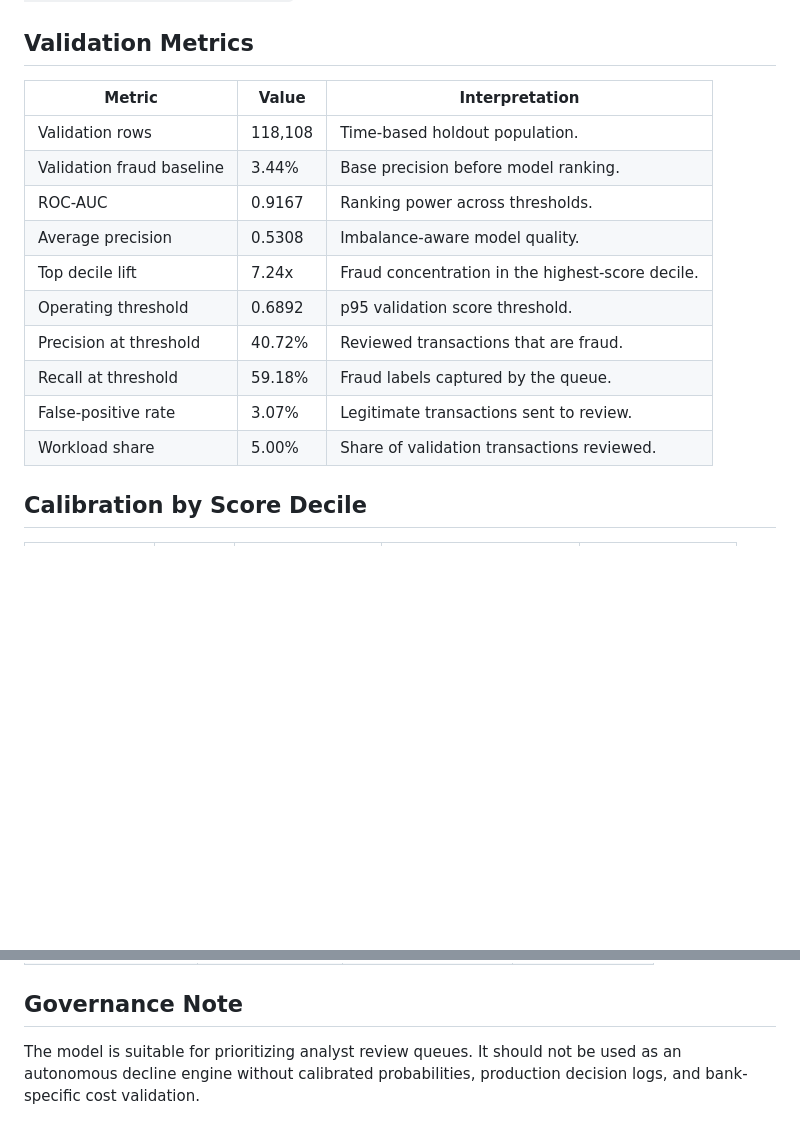
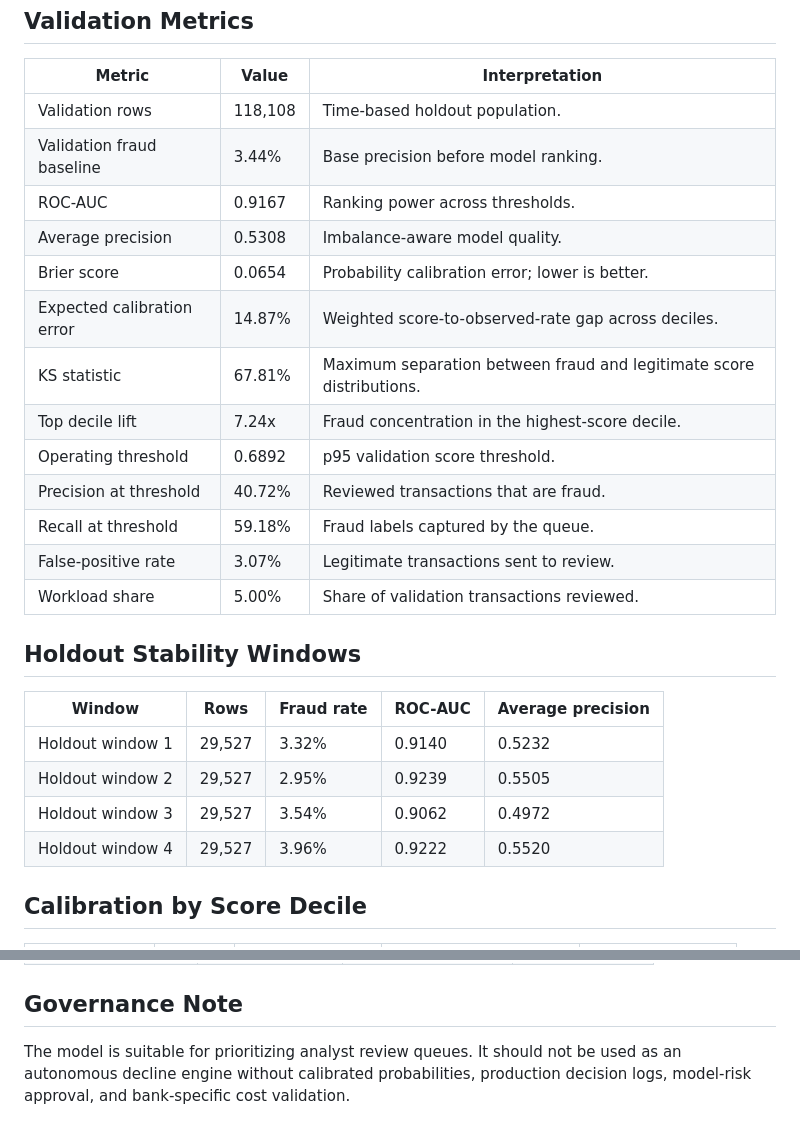
Before and after one commit to senanurcetin/ieee-fraud-detection-analytics, a Markdown page: docs/model_validation_recomputed.md, 2 parts joined by grey strips. Rendered like a GitHub page; blank space fills up the shorter version.

```diff
--- a/docs/model_validation_recomputed.md
+++ b/docs/model_validation_recomputed.md
@@ -10,12 +10,24 @@ This file is generated from exported validation artifacts and can be recreated w
 | Validation fraud baseline | 3.44% | Base precision before model ranking. |
 | ROC-AUC | 0.9167 | Ranking power across thresholds. |
 | Average precision | 0.5308 | Imbalance-aware model quality. |
+| Brier score | 0.0654 | Probability calibration error; lower is better. |
+| Expected calibration error | 14.87% | Weighted score-to-observed-rate gap across deciles. |
+| KS statistic | 67.81% | Maximum separation between fraud and legitimate score distributions. |
 | Top decile lift | 7.24x | Fraud concentration in the highest-score decile. |
 | Operating threshold | 0.6892 | p95 validation score threshold. |
 | Precision at threshold | 40.72% | Reviewed transactions that are fraud. |
 | Recall at threshold | 59.18% | Fraud labels captured by the queue. |
 | False-positive rate | 3.07% | Legitimate transactions sent to review. |
 | Workload share | 5.00% | Share of validation transactions reviewed. |
+
+## Holdout Stability Windows
+
+| Window | Rows | Fraud rate | ROC-AUC | Average precision |
+| --- | --- | --- | --- | --- |
+| Holdout window 1 | 29,527 | 3.32% | 0.9140 | 0.5232 |
+| Holdout window 2 | 29,527 | 2.95% | 0.9239 | 0.5505 |
+| Holdout window 3 | 29,527 | 3.54% | 0.9062 | 0.4972 |
+| Holdout window 4 | 29,527 | 3.96% | 0.9222 | 0.5520 |
 
 ## Calibration by Score Decile
 
@@ -49,4 +61,4 @@ This file is generated from exported validation artifacts and can be recreated w
 
 ## Governance Note
 
-The model is suitable for prioritizing analyst review queues. It should not be used as an autonomous decline engine without calibrated probabilities, production decision logs, and bank-specific cost validation.
+The model is suitable for prioritizing analyst review queues. It should not be used as an autonomous decline engine without calibrated probabilities, production decision logs, model-risk approval, and bank-specific cost validation.
```
Also changed, not shown: README.md (+1 -0 lines), docs/banking_business_impact.md (+23 -0 lines), docs/production_validation.md (added, +47 -0 lines), docs/assets/web_dashboard_executive_overview.png, docs/assets/web_dashboard_mobile_overview.png, docs/assets/web_dashboard_model_threshold.png, docs/assets/web_dashboard_quality_lineage.png, docs/assets/web_dashboard_segment_analysis.png, 4 other files.
